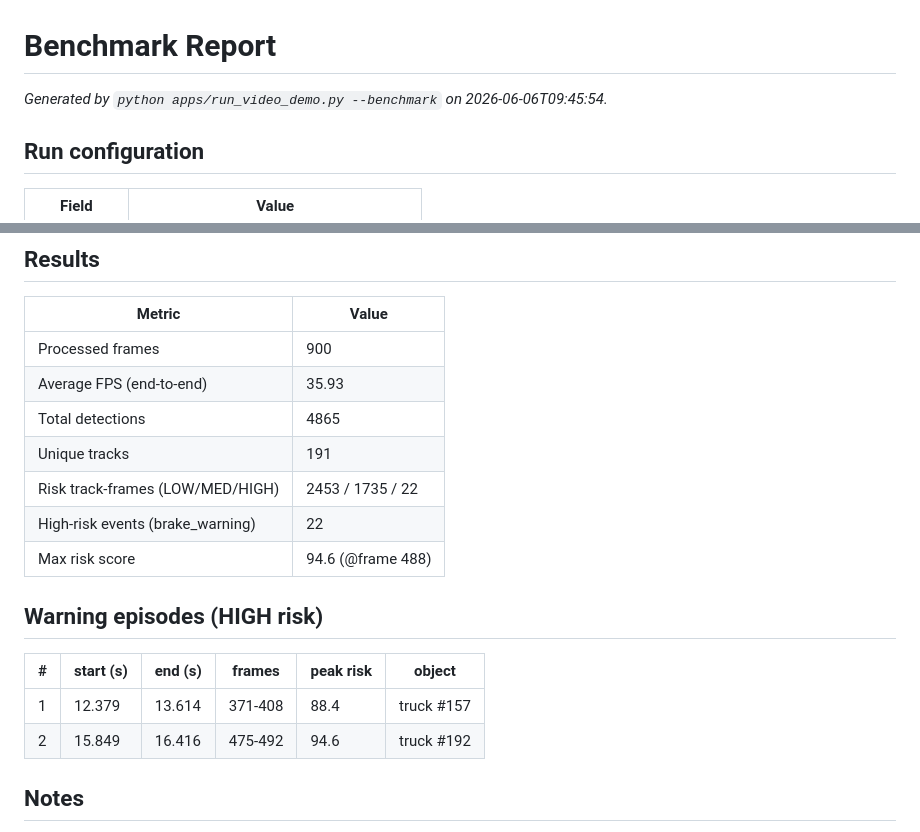
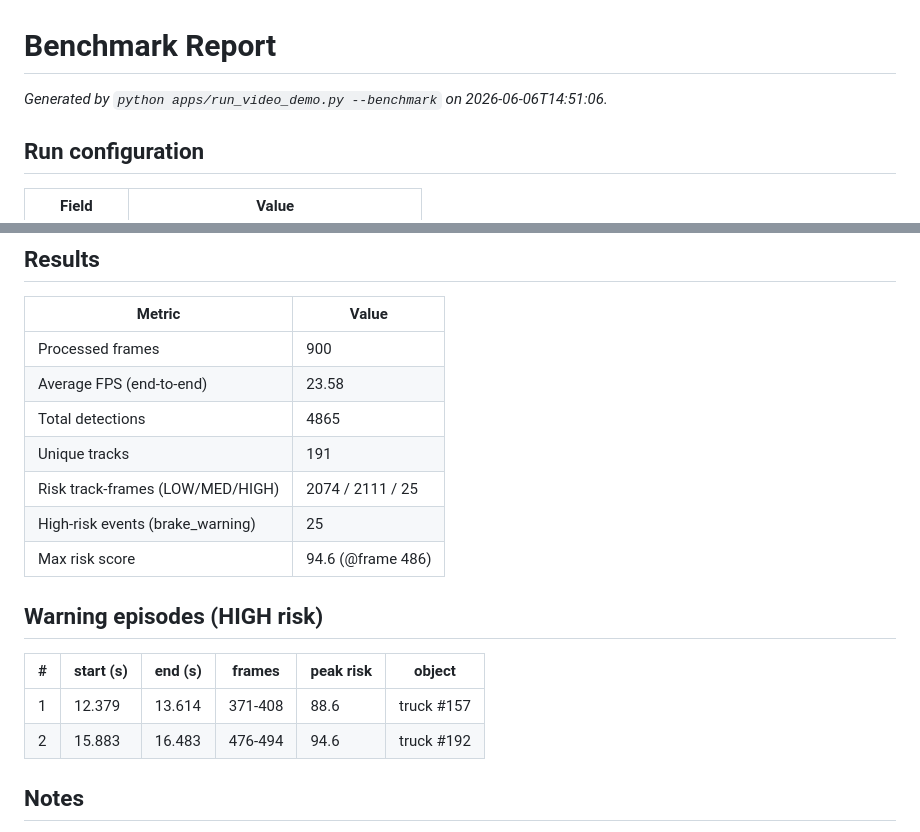
Before and after one commit to AmanouNasri1/adas-vision, a Markdown page: reports/benchmark_report.md, 2 parts joined by grey strips. Rendered like a GitHub page.

```diff
--- a/reports/benchmark_report.md
+++ b/reports/benchmark_report.md
@@ -1,6 +1,6 @@
 # Benchmark Report
 
-_Generated by `python apps/run_video_demo.py --benchmark` on 2026-06-06T09:45:54._
+_Generated by `python apps/run_video_demo.py --benchmark` on 2026-06-06T14:51:06._
 
 ## Run configuration
 
@@ -17,19 +17,19 @@ _Generated by `python apps/run_video_demo.py --benchmark` on 2026-06-06T09:45:54
 | Metric | Value |
 | --- | --- |
 | Processed frames | 900 |
-| Average FPS (end-to-end) | 35.93 |
+| Average FPS (end-to-end) | 23.58 |
 | Total detections | 4865 |
 | Unique tracks | 191 |
-| Risk track-frames (LOW/MED/HIGH) | 2453 / 1735 / 22 |
-| High-risk events (brake_warning) | 22 |
-| Max risk score | 94.6 (@frame 488) |
+| Risk track-frames (LOW/MED/HIGH) | 2074 / 2111 / 25 |
+| High-risk events (brake_warning) | 25 |
+| Max risk score | 94.6 (@frame 486) |
 
 ## Warning episodes (HIGH risk)
 
 | # | start (s) | end (s) | frames | peak risk | object |
 | --- | --- | --- | --- | --- | --- |
-| 1 | 12.379 | 13.614 | 371-408 | 88.4 | truck #157 |
-| 2 | 15.849 | 16.416 | 475-492 | 94.6 | truck #192 |
+| 1 | 12.379 | 13.614 | 371-408 | 88.6 | truck #157 |
+| 2 | 15.883 | 16.483 | 476-494 | 94.6 | truck #192 |
 
 ## Notes
 
```
Also changed, not shown: README.md (+3 -3 lines), outputs/demo/highlight.png, 3 other files.
